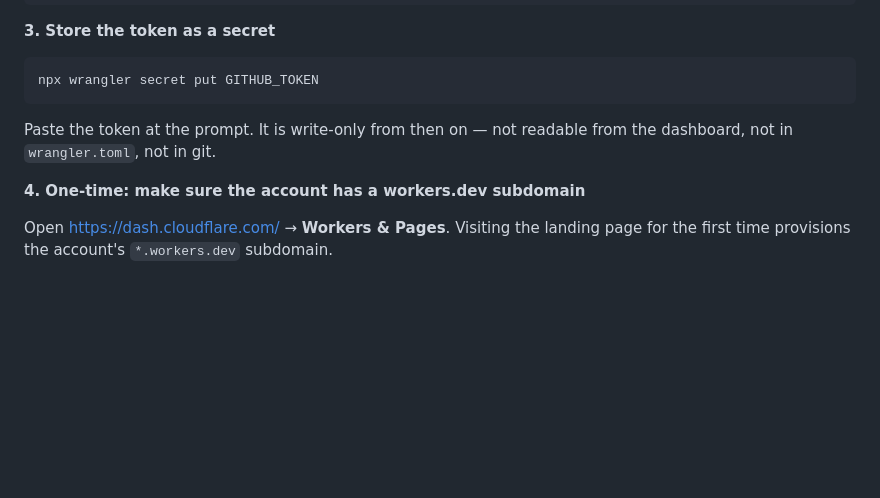
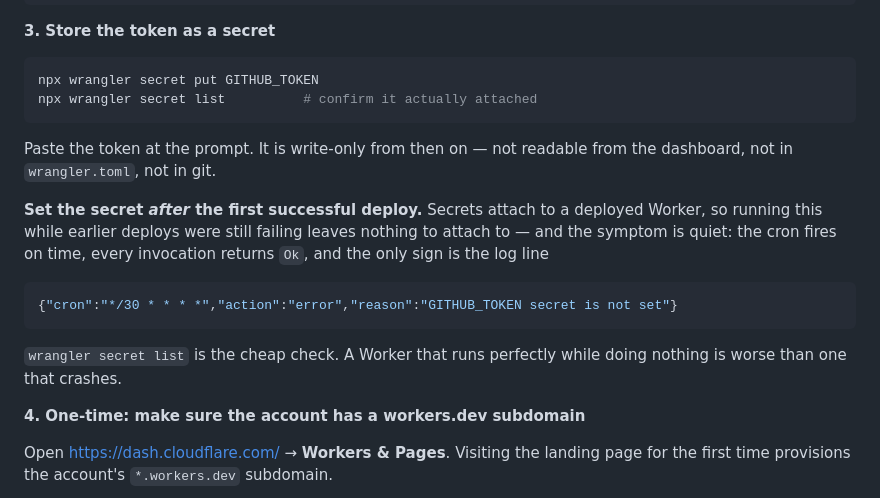
Before and after one commit to dmang-dev/ca-grid-weather-map, a Markdown page: pinger/README.md, the part around the change. GitHub-like rendering; blank space fills up the shorter version.

Commit message:
docs(pinger): set the secret after the first successful deploy
Secrets attach to a deployed Worker. Running `wrangler secret put` while
the earlier deploys were still failing on the subdomain error left
nothing to attach to, and the failure is quiet: cron fires on time, every
invocation returns Ok, and the only evidence is the log line

  {"action":"error","reason":"GITHUB_TOKEN secret is not set"}

Added `wrangler secret list` as the verification step and wrote up the
signature, since a Worker that runs perfectly while doing nothing looks
identical to a working one from the outside.

Co-Authored-By: Claude Opus 5 <noreply@anthropic.com>

````diff
--- a/pinger/README.md
+++ b/pinger/README.md
@@ -56,10 +56,23 @@ npx wrangler login
 
 ```bash
 npx wrangler secret put GITHUB_TOKEN
+npx wrangler secret list          # confirm it actually attached
 ```
 
 Paste the token at the prompt. It is write-only from then on — not readable
 from the dashboard, not in `wrangler.toml`, not in git.
+
+**Set the secret *after* the first successful deploy.** Secrets attach to a
+deployed Worker, so running this while earlier deploys were still failing
+leaves nothing to attach to — and the symptom is quiet: the cron fires on time,
+every invocation returns `Ok`, and the only sign is the log line
+
+```json
+{"cron":"*/30 * * * *","action":"error","reason":"GITHUB_TOKEN secret is not set"}
+```
+
+`wrangler secret list` is the cheap check. A Worker that runs perfectly while
+doing nothing is worse than one that crashes.
 
 **4. One-time: make sure the account has a workers.dev subdomain**
 
````
